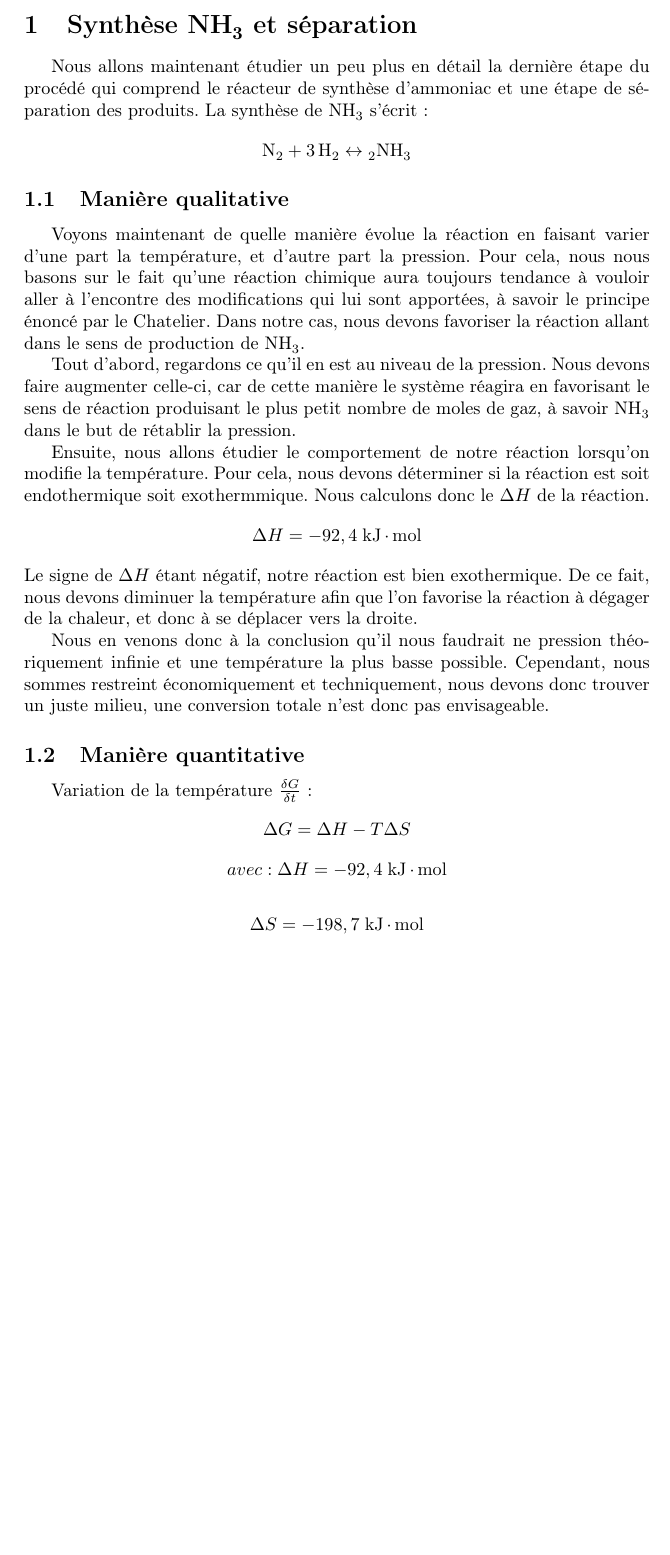
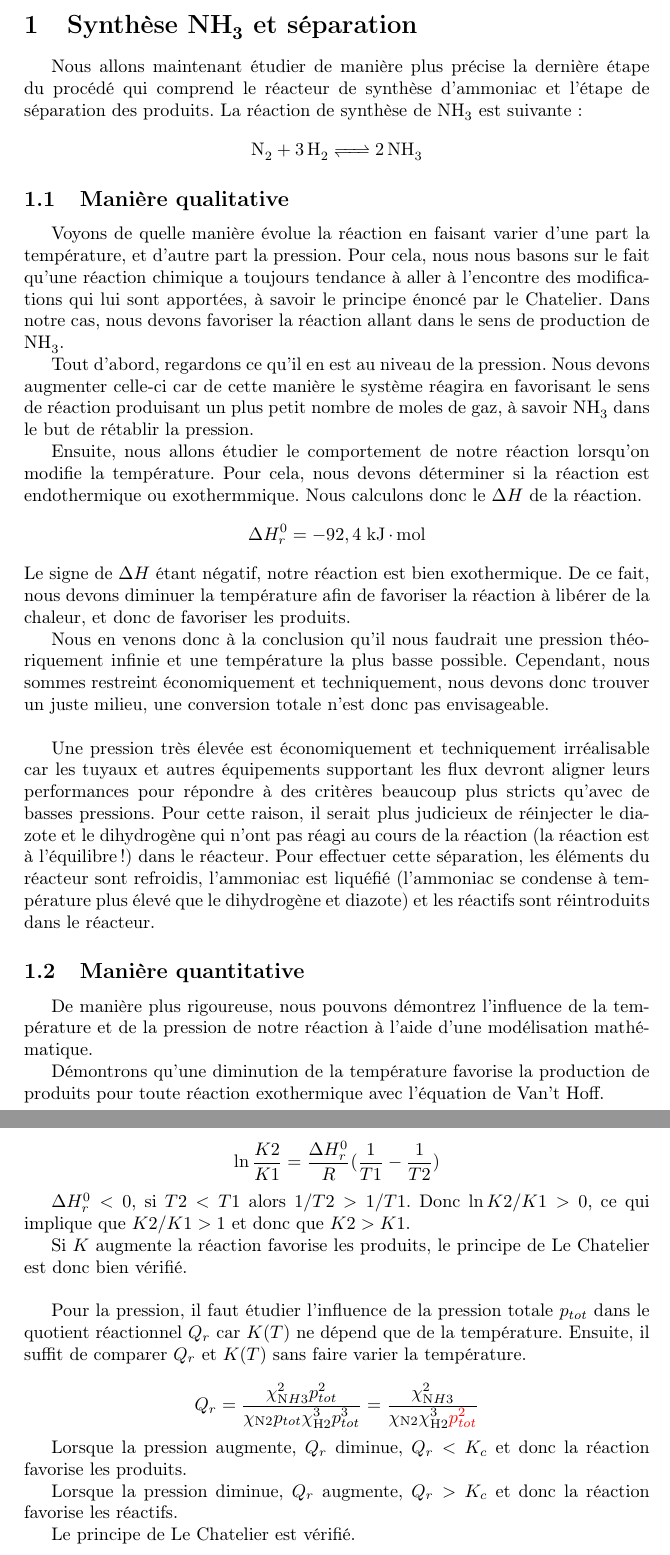
Before and after one commit to FSAB1254/LFSAB1503, a LaTeX document (task2/Projet 1st doc.tex): part of the page before the commit and two parts of pages 1 and 2 of 2 after it, the two joined at a grey line, cut so that both start at the same text, the shorter picture padded with empty space. Compiled offline with pdfLaTeX.

Commit message:
Task2 done !

```diff
--- a/task2/Projet 1st doc.tex
+++ b/task2/Projet 1st doc.tex
@@ -17,27 +17,51 @@
 
 \section{Synthèse \ce{NH3} et séparation}
 
-Nous allons maintenant étudier un peu plus en détail la dernière étape du procédé qui comprend le réacteur de synthèse d’ammoniac et une étape de séparation des produits.
-La synthèse de \ce{NH3} s'écrit :
-$$ \ce{N_2 + 3H_2 \leftrightarrow 2NH_3}$$
+Nous allons maintenant étudier de manière plus précise la dernière étape du procédé qui comprend le réacteur de synthèse d’ammoniac et l'étape de séparation des produits.
+La réaction de synthèse de \ce{NH3} est suivante :
+$$ \ce{N_2 + 3H2 <=> 2NH3}$$
 
 \subsection{Manière qualitative}
-Voyons maintenant de quelle manière évolue la réaction en faisant varier d'une part la température, et d'autre part la pression. Pour cela, nous nous basons sur le fait qu'une réaction chimique aura toujours tendance à vouloir aller à l'encontre des modifications qui lui sont apportées, à savoir le principe énoncé par le Chatelier. Dans notre cas, nous devons favoriser la réaction allant dans le sens de production de \ce{NH3}.
+Voyons de quelle manière évolue la réaction en faisant varier d'une part la température, et d'autre part la pression. Pour cela, nous nous basons sur le fait qu'une réaction chimique a toujours tendance à   aller à l'encontre des modifications qui lui sont apportées, à savoir le principe énoncé par le Chatelier. Dans notre cas, nous devons favoriser la réaction allant dans le sens de production de \ce{NH3}.
 
-Tout d'abord, regardons ce qu'il en est au niveau de la pression. Nous devons faire augmenter celle-ci, car de cette manière le système réagira en favorisant le sens de réaction produisant le plus petit nombre de moles de gaz, à savoir \ce{NH3} dans le but de rétablir la pression.
+Tout d'abord, regardons ce qu'il en est au niveau de la pression. Nous devons augmenter celle-ci car de cette manière le système réagira en favorisant le sens de réaction produisant un plus petit nombre de moles de gaz, à savoir \ce{NH3} dans le but de rétablir la pression.
 
-Ensuite, nous allons étudier le comportement de notre réaction lorsqu'on modifie la température. Pour cela, nous devons déterminer si la réaction est soit endothermique soit exothermmique. Nous calculons donc le $\Delta H$  de la réaction. $$\Delta H = \unit{-92,4}{kJ.mol}$$
-Le signe de $\Delta H$ étant négatif, notre réaction est bien exothermique. De ce fait, nous devons diminuer la température afin que l'on favorise la réaction à dégager de la chaleur, et donc à se déplacer vers la droite.
+Ensuite, nous allons étudier le comportement de notre réaction lorsqu'on modifie la température. Pour cela, nous devons déterminer si la réaction est endothermique ou exothermmique. Nous calculons donc le $\Delta H$  de la réaction. $$\Delta H^0_r = \unit{-92,4}{kJ.mol}$$
+Le signe de $\Delta H$ étant négatif, notre réaction est bien exothermique. De ce fait, nous devons diminuer la température afin de favoriser la réaction à libérer de la chaleur, et donc de favoriser les produits.
 
-Nous en venons donc à la conclusion qu'il nous faudrait ne pression théoriquement infinie et une température la plus basse possible. Cependant, nous sommes restreint économiquement et techniquement, nous devons donc trouver un juste milieu, une conversion totale n'est donc pas envisageable.
+Nous en venons donc à la conclusion qu'il nous faudrait une pression théoriquement infinie et une température la plus basse possible. Cependant, nous sommes restreint économiquement et techniquement, nous devons donc trouver un juste milieu, une conversion totale n'est donc pas envisageable.
+\\
+
+Une pression très élevée est économiquement et techniquement irréalisable car les tuyaux et autres équipements supportant les flux devront aligner leurs performances pour répondre à des critères beaucoup plus stricts qu'avec de basses pressions.
+Pour cette raison, il serait plus judicieux de réinjecter  le diazote et le dihydrogène qui n'ont pas réagi au cours de la réaction (la réaction est à l'équilibre!) dans le réacteur. Pour effectuer cette séparation, les éléments du réacteur sont refroidis, l'ammoniac est liquéfié (l'ammoniac se condense à température plus élevé que le dihydrogène et diazote) et les réactifs sont réintroduits dans le réacteur.
 
 \subsection{Manière quantitative}
 
-Variation de la température $\frac{\delta G}{\delta t}$ :
-$$\Delta G = \Delta H - T \Delta S $$
-$$ avec: \Delta H = \unit{-92,4}{kJ.mol} $$ \
-$$ \Delta S = \unit{-198,7}{kJ.mol} $$
+De manière plus rigoureuse, nous pouvons démontrez l'influence de la température et de la pression de notre réaction à l'aide d'une modélisation mathématique.
 
-% + SUITE
+Démontrons qu'une diminution de la température favorise la production de produits pour toute réaction exothermique avec l'équation de Van't Hoff.
+
+$$\ln{\frac{K2}{K1}} = \frac{\Delta H^0_r}{R}(\frac{1}{T1} - \frac{1}{T2}) $$
+
+$ \Delta H^0_r < 0$, si $T2<T1$ alors $1/T2 > 1/T1$. Donc $\ln{K2/K1} > 0$, ce qui implique que $K2/K1>1$  et donc que $ K2>K1$.
+
+Si $K$ augmente la réaction favorise les produits, le principe de Le Chatelier est donc bien vérifié.
+\\
+
+Pour la pression, il faut étudier l'influence de la pression totale $p_{tot}$ dans le quotient réactionnel $Q_r$ car $K(T)$ ne dépend que de la température. Ensuite, il suffit de comparer $Q_r$ et  $K(T)$ sans faire varier la température.
+
+$$ Q_r= \frac{\chi_{\ce NH3}^2 p_{tot}^2}{\chi_{\ce N2} p_{tot} \chi_{\ce H2}^3 p_{tot}^3}=\frac{\chi_{\ce NH3}^2}{\chi_{\ce N2} \chi_{\ce H2}^3 \textcolor{red}{p_{tot}^2}}$$
+
+Lorsque la pression augmente, $Q_r$ diminue, $Q_r < K_c$ et donc la réaction favorise les produits.
+
+Lorsque la pression diminue, $Q_r$ augmente, $Q_r > K_c$ et donc la réaction favorise les réactifs.
+
+Le principe de Le Chatelier est vérifié.
+
+
+
+
+
+
 
 \end{document}
```
